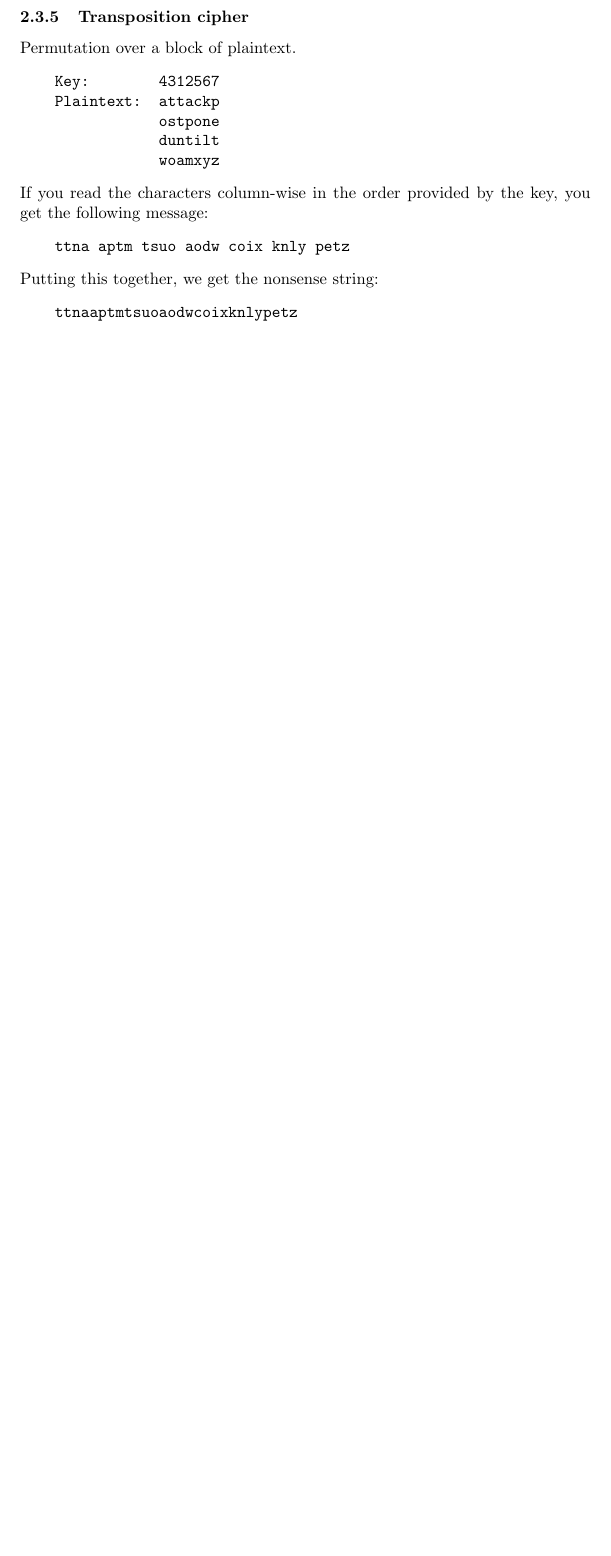
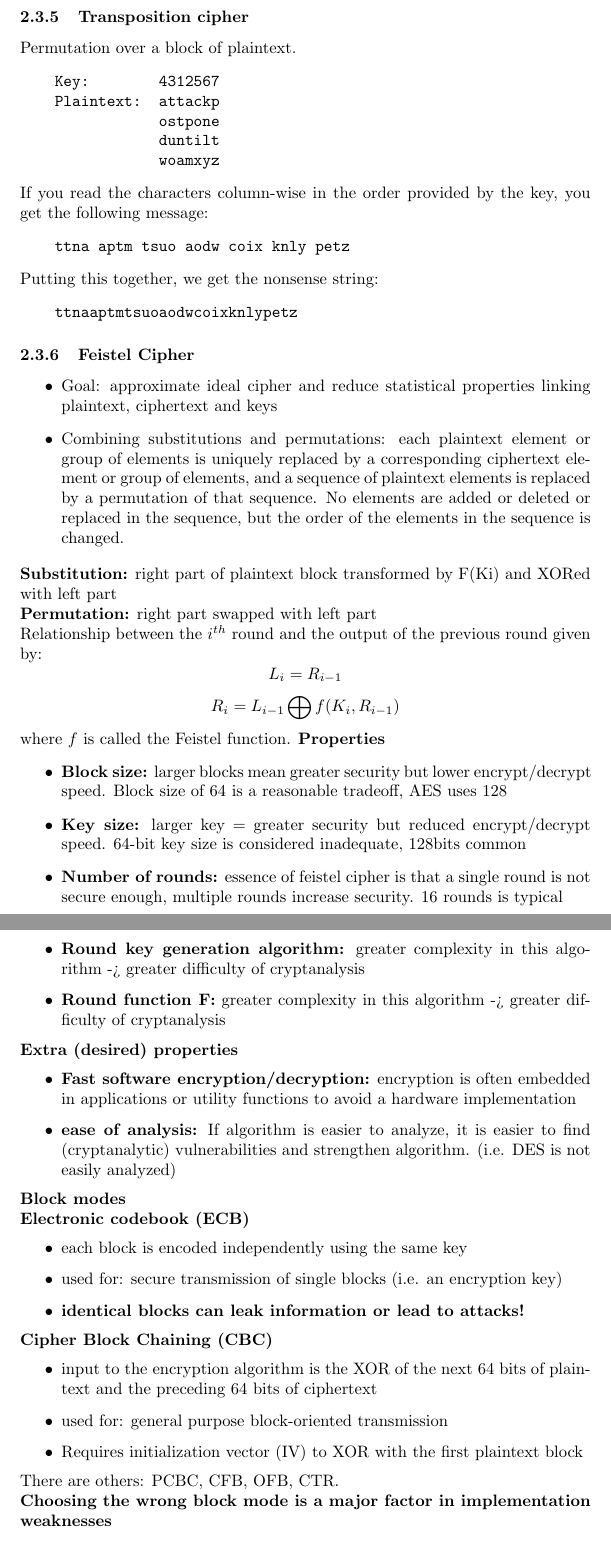
Before and after one commit to jc0b/SecureProgrammingSummary, a LaTeX document (main.tex): part of page 6 of 6 before the commit and two parts of pages 6 and 7 of 8 after it, the two joined at a grey line, cut so that both start at the same text, the shorter picture padded with empty space. Compiled offline with pdfLaTeX.

Commit message:
onto lecture 5 now

```diff
--- a/main.tex
+++ b/main.tex
@@ -150,4 +150,43 @@ Putting this together, we get the nonsense string:
 \begin{verbatim}
     ttnaaptmtsuoaodwcoixknlypetz
 \end{verbatim}
-
+\subsubsection{Feistel Cipher}
+\begin{itemize}
+    \item Goal: approximate ideal cipher and reduce statistical properties linking plaintext, ciphertext and keys
+    \item Combining substitutions and permutations: each plaintext element or group of elements is uniquely replaced by a corresponding ciphertext element or group of elements, and a sequence of plaintext elements is replaced by a permutation of that sequence. No elements are added or deleted or replaced in the sequence, but the order of the elements in the sequence is changed.
+\end{itemize}
+\textbf{Substitution:} right part of plaintext block transformed by F(Ki) and XORed with left part
+\\\textbf{Permutation:} right part swapped with left part
+\\Relationship between the $i^{th}$ round and the output of the previous round given by:
+$$L_i = R_{i-1}$$
+$$R_i = L_{i-1}\bigoplus f(K_i, R_{i-1})$$
+where $f$ is called the Feistel function.
+\textbf{Properties}
+\begin{itemize}
+    \item \textbf{Block size:} larger blocks mean greater security but lower encrypt/decrypt speed. Block size of 64 is a reasonable tradeoff, AES uses 128
+    \item \textbf{Key size:} larger key = greater security but reduced encrypt/decrypt speed. 64-bit key size is considered inadequate, 128bits common
+    \item \textbf{Number of rounds:} essence of feistel cipher is that a single round is not secure enough, multiple rounds increase security. 16 rounds is typical
+    \item \textbf{Round key generation algorithm:} greater complexity in this algorithm -> greater difficulty of cryptanalysis
+    \item \textbf{Round function F:} greater complexity in this algorithm -> greater difficulty of cryptanalysis
+\end{itemize}
+\textbf{Extra (desired) properties}
+\begin{itemize}
+    \item \textbf{Fast software encryption/decryption:} encryption is often embedded in applications or utility functions to avoid a hardware implementation
+    \item \textbf{ease of analysis:} If algorithm is easier to analyze, it is easier to find (cryptanalytic) vulnerabilities and strengthen algorithm. (i.e. DES is not easily analyzed)
+\end{itemize}
+\textbf{Block modes}
+\\\textbf{Electronic codebook (ECB)}
+\begin{itemize}
+    \item each block is encoded independently using the same key
+    \item used for: secure transmission of single blocks (i.e. an encryption key)
+    \item \textbf{identical blocks can leak information or lead to attacks!}
+\end{itemize}
+\textbf{Cipher Block Chaining (CBC)}
+\begin{itemize}
+    \item input to the encryption algorithm is the XOR of the next 64 bits of plaintext and the preceding 64 bits of ciphertext
+    \item used for: general purpose block-oriented transmission
+    \item Requires initialization vector (IV) to XOR with the first plaintext block
+\end{itemize}
+There are others: PCBC, CFB, OFB, CTR.
+\\\textbf{Choosing the wrong block mode is a major factor in implementation weaknesses}
+\subsubsection{DES}
```
Also changed, not shown: main.tex (34 more changed lines).
